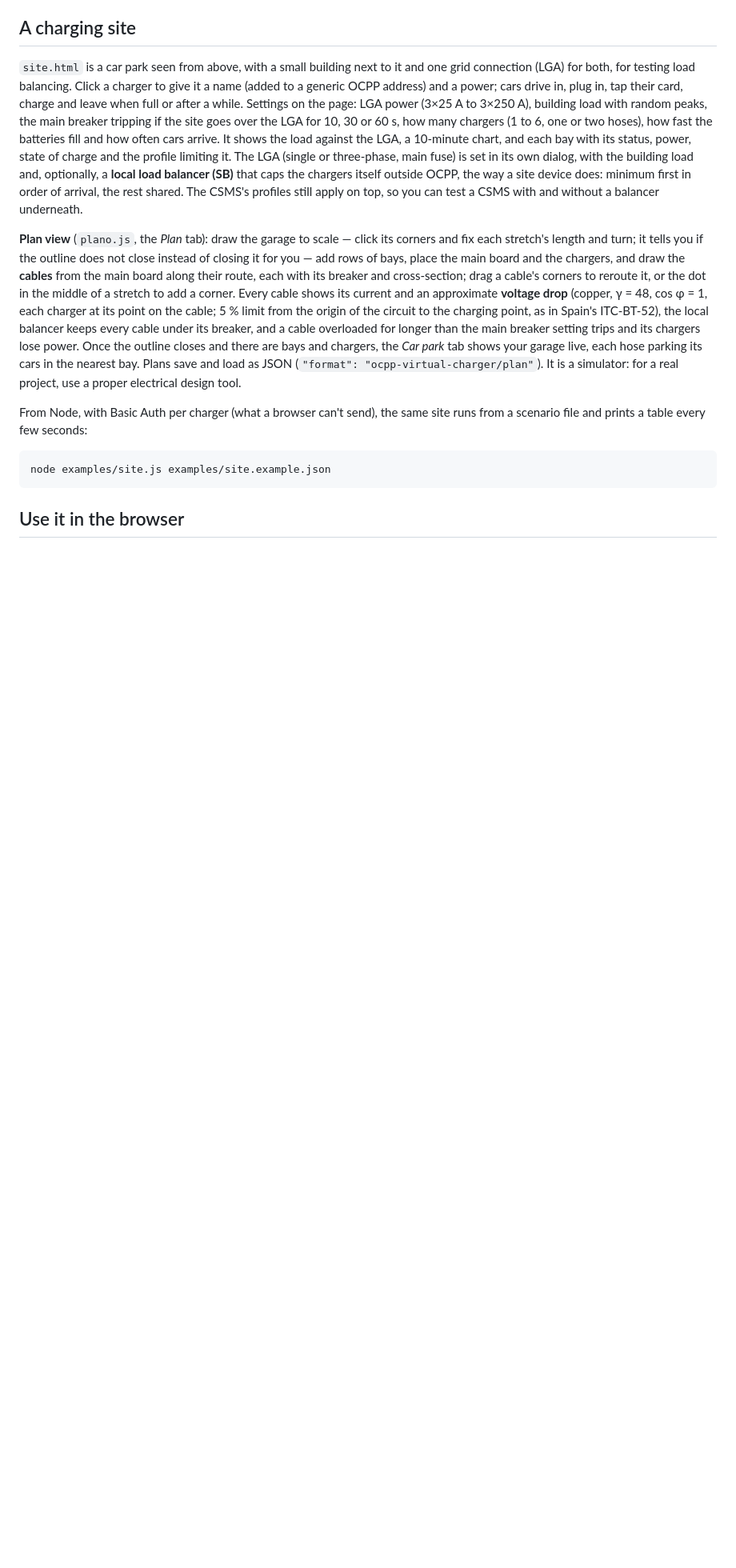
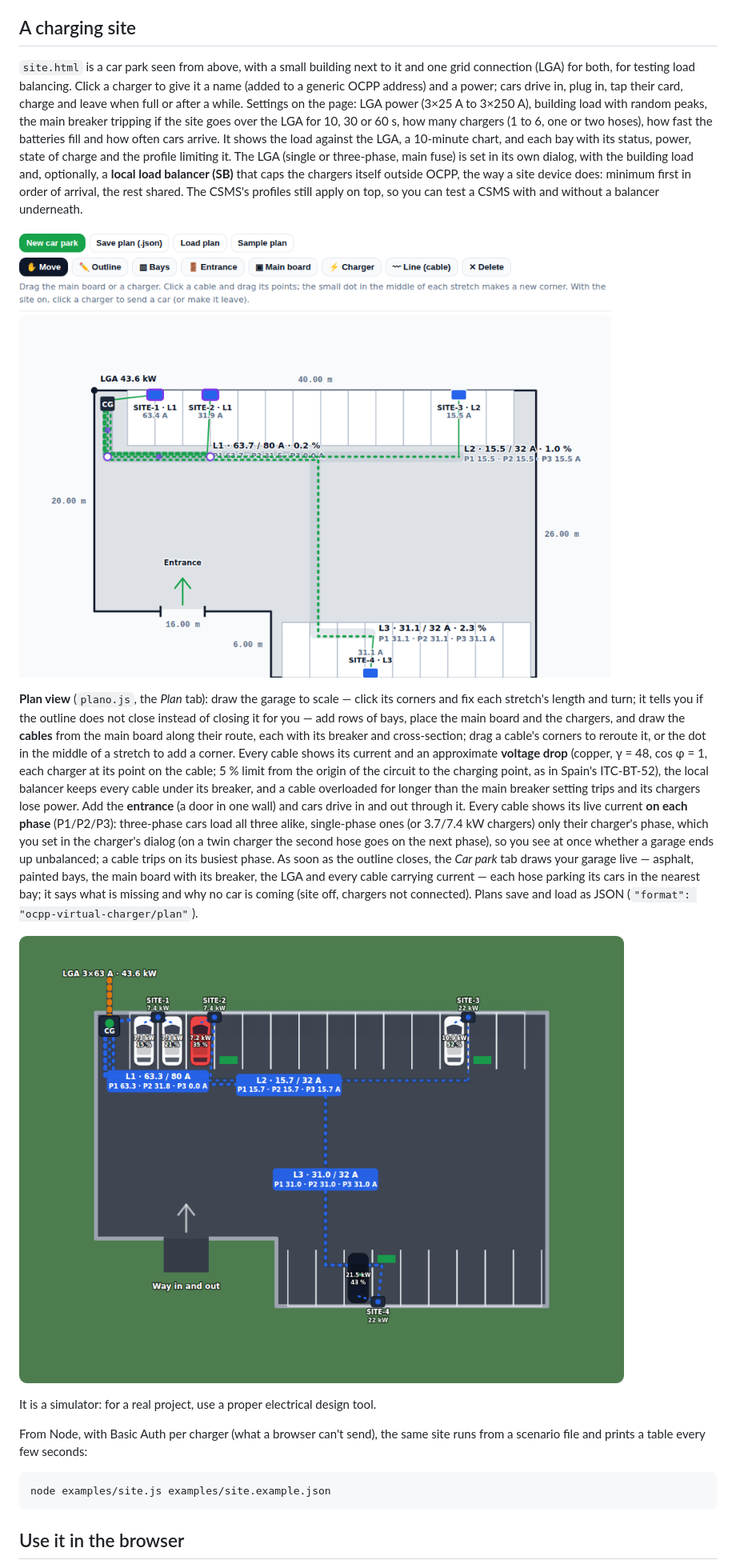
Before and after one commit to javierojan/ocpp-virtual-charger, a Markdown page: README.md, the part around one of its changes. Shown at 80% size. Rendered like a GitHub page; pictures changed too: docs/car-park.png (added), docs/plan.png (added); blank space fills up the shorter version.

```diff
--- a/README.md
+++ b/README.md
@@ -48,13 +51,25 @@ The LGA (single or three-phase, main fuse) is set in its own dialog, with the bu
 balancer (SB)** that caps the chargers itself outside OCPP, the way a site device does: minimum first in order of arrival,
 the rest shared. The CSMS's profiles still apply on top, so you can test a CSMS with and without a balancer underneath.
 
+![The plan: outline with its measurements, bays, entrance, main board, chargers and cables with their current and voltage drop](docs/plan.png)
+
 **Plan view** (`plano.js`, the *Plan* tab): draw the garage to scale — click its corners and fix each stretch's length
 and turn; it tells you if the outline does not close instead of closing it for you — add rows of bays, place the main
 board and the chargers, and draw the **cables** from the main board along their route, each with its breaker and
 cross-section; drag a cable's corners to reroute it, or the dot in the middle of a stretch to add a corner. Every cable shows its current and an approximate **voltage drop** (copper, γ = 48, cos φ = 1, each
 charger at its point on the cable; 5 % limit from the origin of the circuit to the charging point, as in Spain's
 ITC-BT-52), the local balancer keeps every cable under its breaker, and a cable overloaded for longer than the main
-breaker setting trips and its chargers lose power. Once the outline closes and there are bays and chargers, the *Car park* tab shows your garage live, each hose parking its cars in the nearest bay. Plans save and load as JSON (`"format": "ocpp-virtual-charger/plan"`).
+breaker setting trips and its chargers lose power. Add the **entrance** (a door in one wall) and cars drive in and out
+through it. Every cable shows its live current **on each phase** (P1/P2/P3): three-phase cars load all three alike,
+single-phase ones (or 3.7/7.4 kW chargers) only their charger's phase, which you set in the charger's dialog (on a twin
+charger the second hose goes on the next phase), so you see at once whether a garage ends up unbalanced; a cable trips
+on its busiest phase. As soon as the outline closes, the *Car park* tab draws your garage live — asphalt, painted bays,
+the main board with its breaker, the LGA and every cable carrying current — each hose parking its cars in the nearest
+bay; it says what is missing and why no car is coming (site off, chargers not connected). Plans save and load as JSON
+(`"format": "ocpp-virtual-charger/plan"`).
+
+![The car park drawn from the plan: cars charging, each cable tagged with its current per phase](docs/car-park.png)
+
 It is a simulator: for a real project, use a proper electrical design tool.
 
 From Node, with Basic Auth per charger (what a browser can't send), the same site runs from a scenario file and prints
```
Also changed, not shown: other parts of README.md (+7 -3 lines), docs/garage.gif (added), 1 other file.
